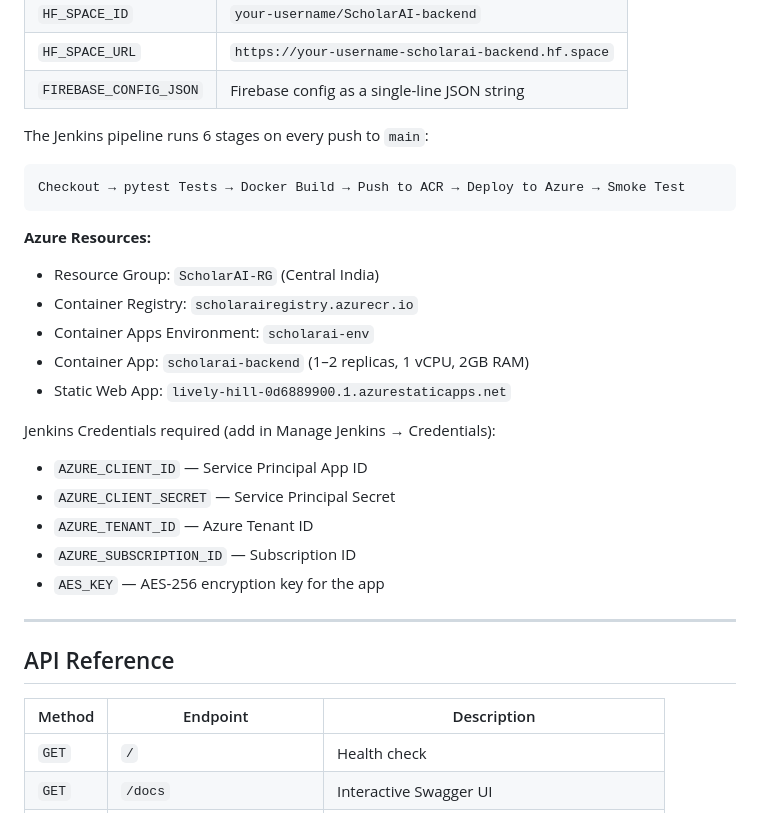
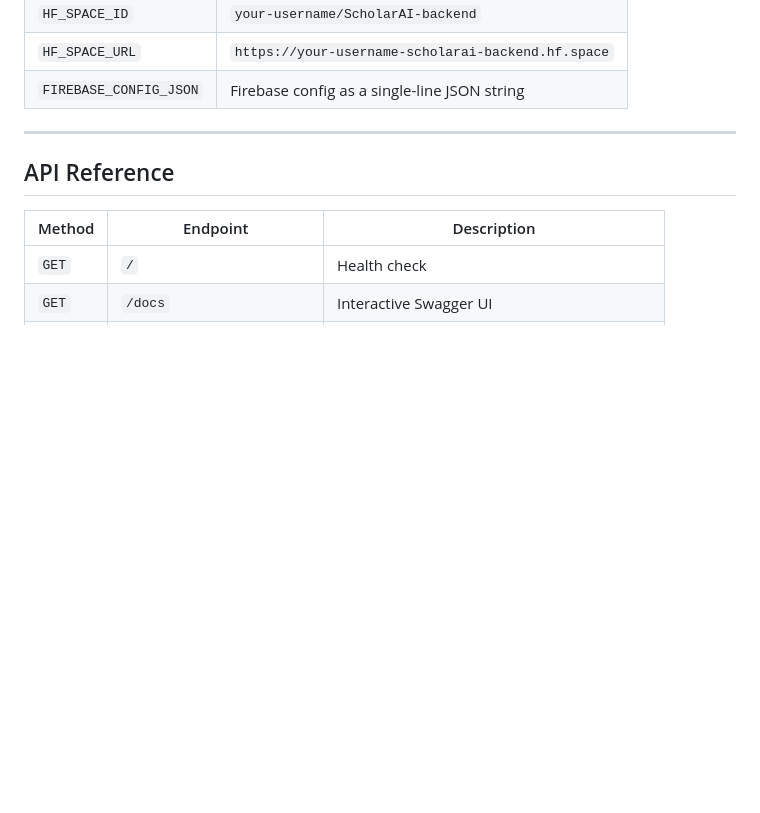
Before and after one commit to kaushikasemwal/ScholarAI_Project, a Markdown page: README.md, the part around the change. Drawn GitHub-style; blank space fills up the shorter version.

````diff
--- a/README.md
+++ b/README.md
@@ -262,27 +262,6 @@ Required GitHub Secrets:
 | `HF_SPACE_URL` | `https://your-username-scholarai-backend.hf.space` |
 | `FIREBASE_CONFIG_JSON` | Firebase config as a single-line JSON string |
 
-
-The Jenkins pipeline runs 6 stages on every push to `main`:
-
-```
-Checkout → pytest Tests → Docker Build → Push to ACR → Deploy to Azure → Smoke Test
-```
-
-**Azure Resources:**
-- Resource Group: `ScholarAI-RG` (Central India)
-- Container Registry: `scholarairegistry.azurecr.io`
-- Container Apps Environment: `scholarai-env`
-- Container App: `scholarai-backend` (1–2 replicas, 1 vCPU, 2GB RAM)
-- Static Web App: `lively-hill-0d6889900.1.azurestaticapps.net`
-
-Jenkins Credentials required (add in Manage Jenkins → Credentials):
-- `AZURE_CLIENT_ID` — Service Principal App ID
-- `AZURE_CLIENT_SECRET` — Service Principal Secret
-- `AZURE_TENANT_ID` — Azure Tenant ID
-- `AZURE_SUBSCRIPTION_ID` — Subscription ID
-- `AES_KEY` — AES-256 encryption key for the app
-
 ---
 
 ## API Reference
````
